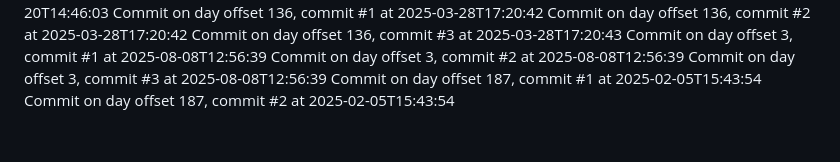
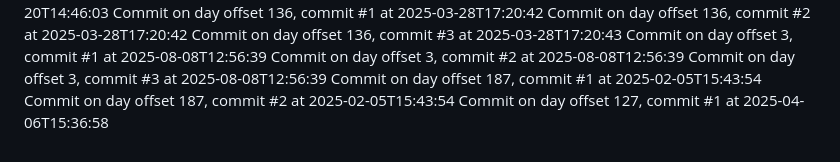
Before and after one commit to JessicaSinghSyal/Plant-Disease-Detection-PHP-ML-JS-CSS, a Markdown page: README.md, the part around the change. GitHub-like rendering.

Commit message:
Commit day 127, commit 1

```diff
--- a/README.md
+++ b/README.md
@@ -99,3 +99,4 @@ Commit on day offset 3, commit #2 at 2025-08-08T12:56:39
 Commit on day offset 3, commit #3 at 2025-08-08T12:56:39
 Commit on day offset 187, commit #1 at 2025-02-05T15:43:54
 Commit on day offset 187, commit #2 at 2025-02-05T15:43:54
+Commit on day offset 127, commit #1 at 2025-04-06T15:36:58
```
